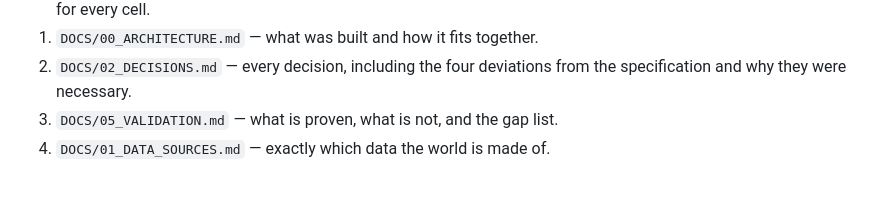
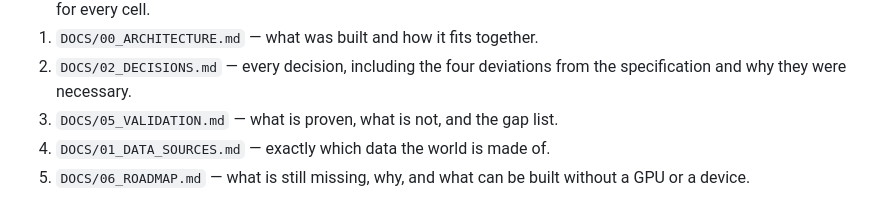
Before and after one commit to shuvrajeetkamila/mumbaibygiriprompt, a Markdown page: README.md, the part around the change. Drawn GitHub-style.

```diff
--- a/README.md
+++ b/README.md
@@ -64,3 +64,5 @@ docs/            the master build prompt as received (structured restatement)
    the specification and why they were necessary.
 3. `DOCS/05_VALIDATION.md` — what is proven, what is not, and the gap list.
 4. `DOCS/01_DATA_SOURCES.md` — exactly which data the world is made of.
+5. `DOCS/06_ROADMAP.md` — what is still missing, why, and what can be built
+   without a GPU or a device.
```
Also changed, not shown: DOCS/06_ROADMAP.md (added, +82 -0 lines).
